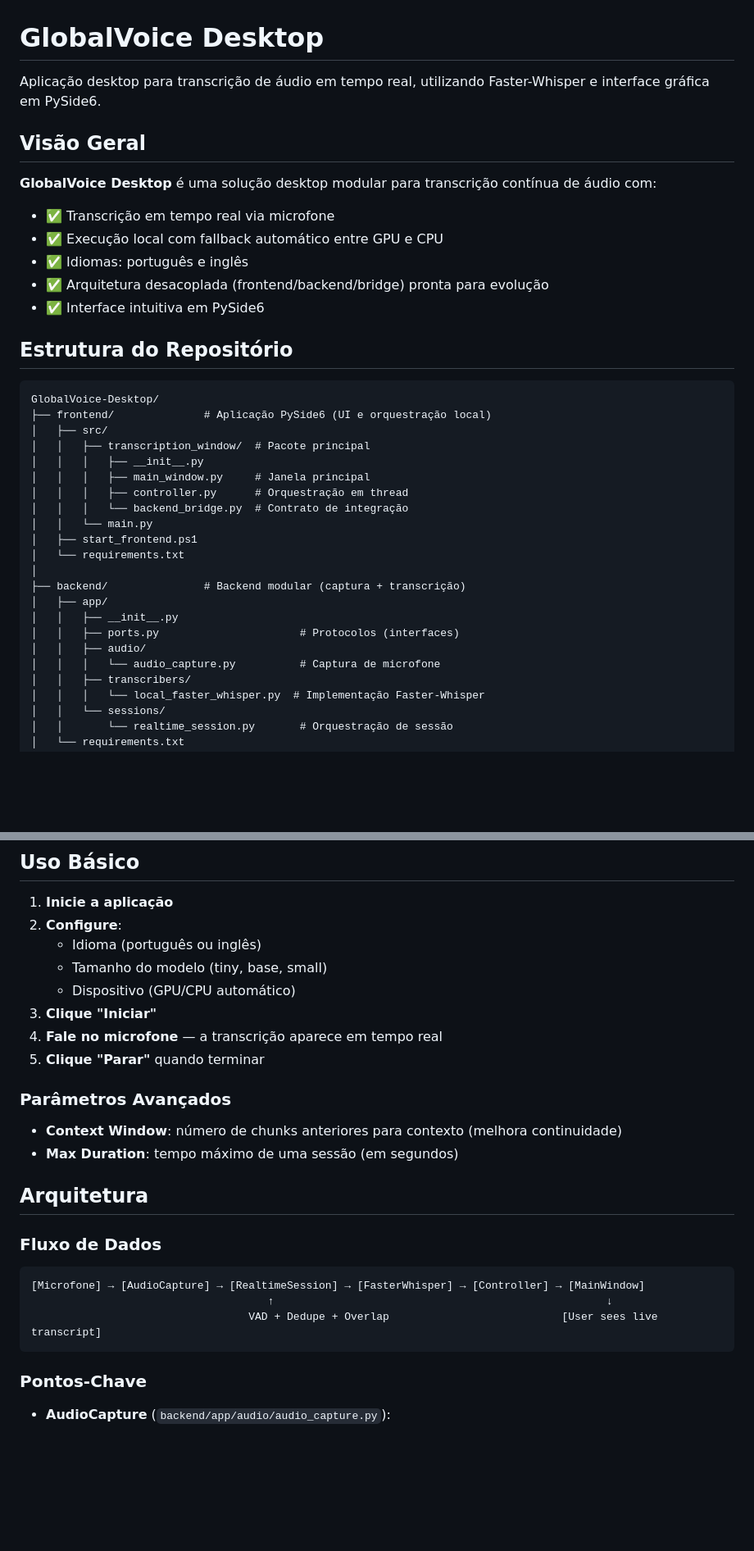
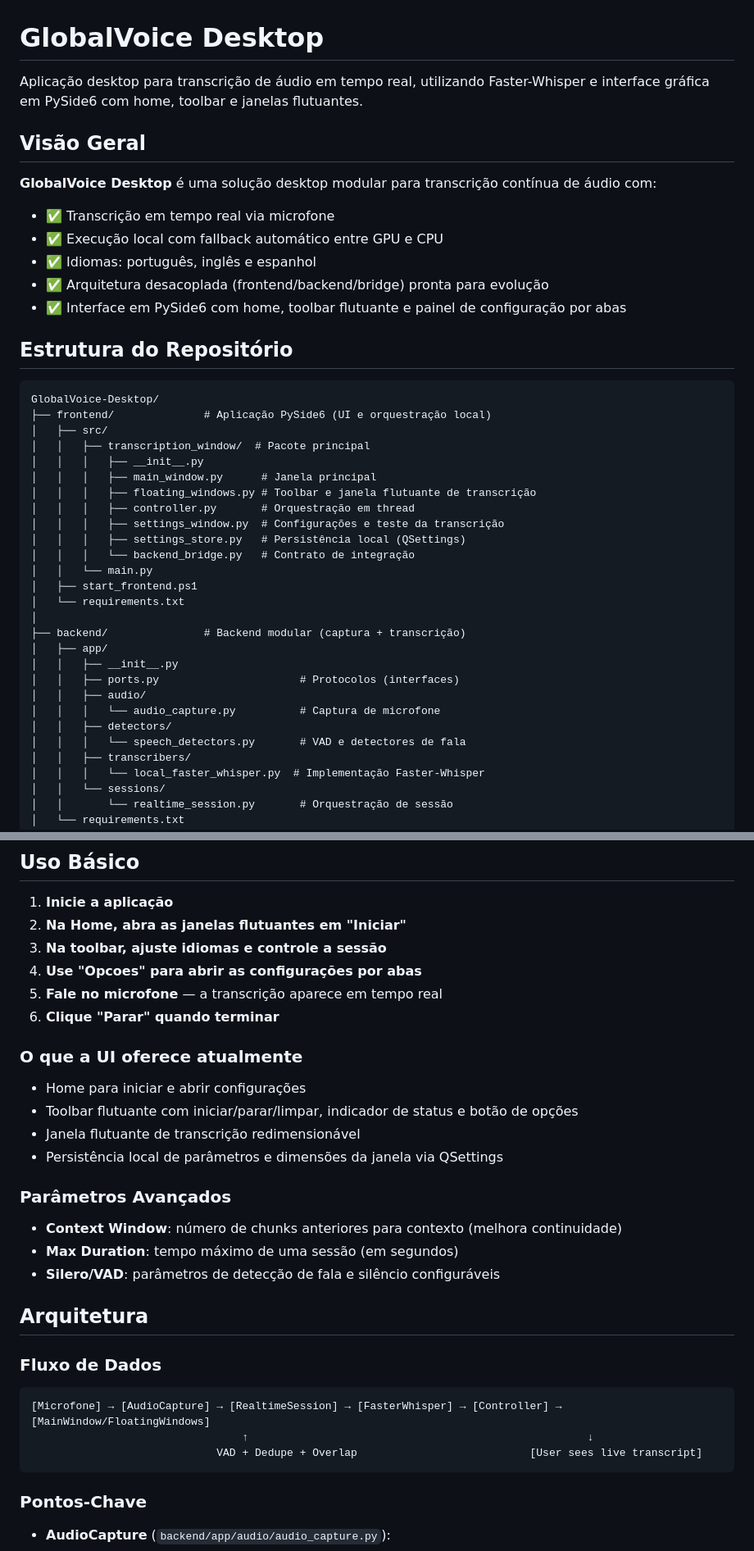
Before and after one commit to GlobalVoice-Uni/GlobalVoice-Desktop, a Markdown page: README.md, 2 parts joined by grey strips. Shown at 82% size. Rendered like a GitHub page; blank space fills up the shorter version.

Commit message:
docs(readme): atualizar fluxo da UI flutuante e estado atual da arquitetura

````diff
--- a/README.md
+++ b/README.md
@@ -1,6 +1,6 @@
 # GlobalVoice Desktop
 
-Aplicação desktop para transcrição de áudio em tempo real, utilizando Faster-Whisper e interface gráfica em PySide6.
+Aplicação desktop para transcrição de áudio em tempo real, utilizando Faster-Whisper e interface gráfica em PySide6 com home, toolbar e janelas flutuantes.
 
 ## Visão Geral
 
@@ -8,9 +8,9 @@ Aplicação desktop para transcrição de áudio em tempo real, utilizando Faste
 
 - ✅ Transcrição em tempo real via microfone
 - ✅ Execução local com fallback automático entre GPU e CPU
-- ✅ Idiomas: português e inglês
+- ✅ Idiomas: português, inglês e espanhol
 - ✅ Arquitetura desacoplada (frontend/backend/bridge) pronta para evolução
-- ✅ Interface intuitiva em PySide6
+- ✅ Interface em PySide6 com home, toolbar flutuante e painel de configuração por abas
 
 ## Estrutura do Repositório
 
@@ -20,9 +20,12 @@ GlobalVoice-Desktop/
 │   ├── src/
 │   │   ├── transcription_window/  # Pacote principal
 │   │   │   ├── __init__.py
-│   │   │   ├── main_window.py     # Janela principal
-│   │   │   ├── controller.py      # Orquestração em thread
-│   │   │   └── backend_bridge.py  # Contrato de integração
+│   │   │   ├── main_window.py      # Janela principal
+│   │   │   ├── floating_windows.py # Toolbar e janela flutuante de transcrição
+│   │   │   ├── controller.py       # Orquestração em thread
+│   │   │   ├── settings_window.py  # Configurações e teste da transcrição
+│   │   │   ├── settings_store.py   # Persistência local (QSettings)
+│   │   │   └── backend_bridge.py   # Contrato de integração
 │   │   └── main.py
 │   ├── start_frontend.ps1
 │   └── requirements.txt
@@ -33,6 +36,8 @@ GlobalVoice-Desktop/
 │   │   ├── ports.py                      # Protocolos (interfaces)
 │   │   ├── audio/
 │   │   │   └── audio_capture.py          # Captura de microfone
+│   │   ├── detectors/
+│   │   │   └── speech_detectors.py       # VAD e detectores de fala
 │   │   ├── transcribers/
 │   │   │   └── local_faster_whisper.py  # Implementação Faster-Whisper
 │   │   └── sessions/
@@ -129,27 +134,33 @@ _Benchmarks detalhados em [GlobalVoice-ASR-Benchmarks](https://github.com/Global
 ## Uso Básico
 
 1. **Inicie a aplicação**
-2. **Configure**:
-   - Idioma (português ou inglês)
-   - Tamanho do modelo (tiny, base, small)
-   - Dispositivo (GPU/CPU automático)
-3. **Clique "Iniciar"**
-4. **Fale no microfone** — a transcrição aparece em tempo real
-5. **Clique "Parar"** quando terminar
+2. **Na Home, abra as janelas flutuantes em "Iniciar"**
+3. **Na toolbar, ajuste idiomas e controle a sessão**
+4. **Use "Opcoes" para abrir as configurações por abas**
+5. **Fale no microfone** — a transcrição aparece em tempo real
+6. **Clique "Parar" quando terminar**
+
+### O que a UI oferece atualmente
+
+- Home para iniciar e abrir configurações
+- Toolbar flutuante com iniciar/parar/limpar, indicador de status e botão de opções
+- Janela flutuante de transcrição redimensionável
+- Persistência local de parâmetros e dimensões da janela via QSettings
 
 ### Parâmetros Avançados
 
 - **Context Window**: número de chunks anteriores para contexto (melhora continuidade)
 - **Max Duration**: tempo máximo de uma sessão (em segundos)
+- **Silero/VAD**: parâmetros de detecção de fala e silêncio configuráveis
 
 ## Arquitetura
 
 ### Fluxo de Dados
 
 ```
-[Microfone] → [AudioCapture] → [RealtimeSession] → [FasterWhisper] → [Controller] → [MainWindow]
-                                     ↑                                                    ↓
-                                  VAD + Dedupe + Overlap                           [User sees live transcript]
+[Microfone] → [AudioCapture] → [RealtimeSession] → [FasterWhisper] → [Controller] → [MainWindow/FloatingWindows]
+                                 ↑                                                     ↓
+                             VAD + Dedupe + Overlap                           [User sees live transcript]
 ```
 
 ### Pontos-Chave
````
Also changed, not shown: other parts of README.md (+7 -4 lines).
